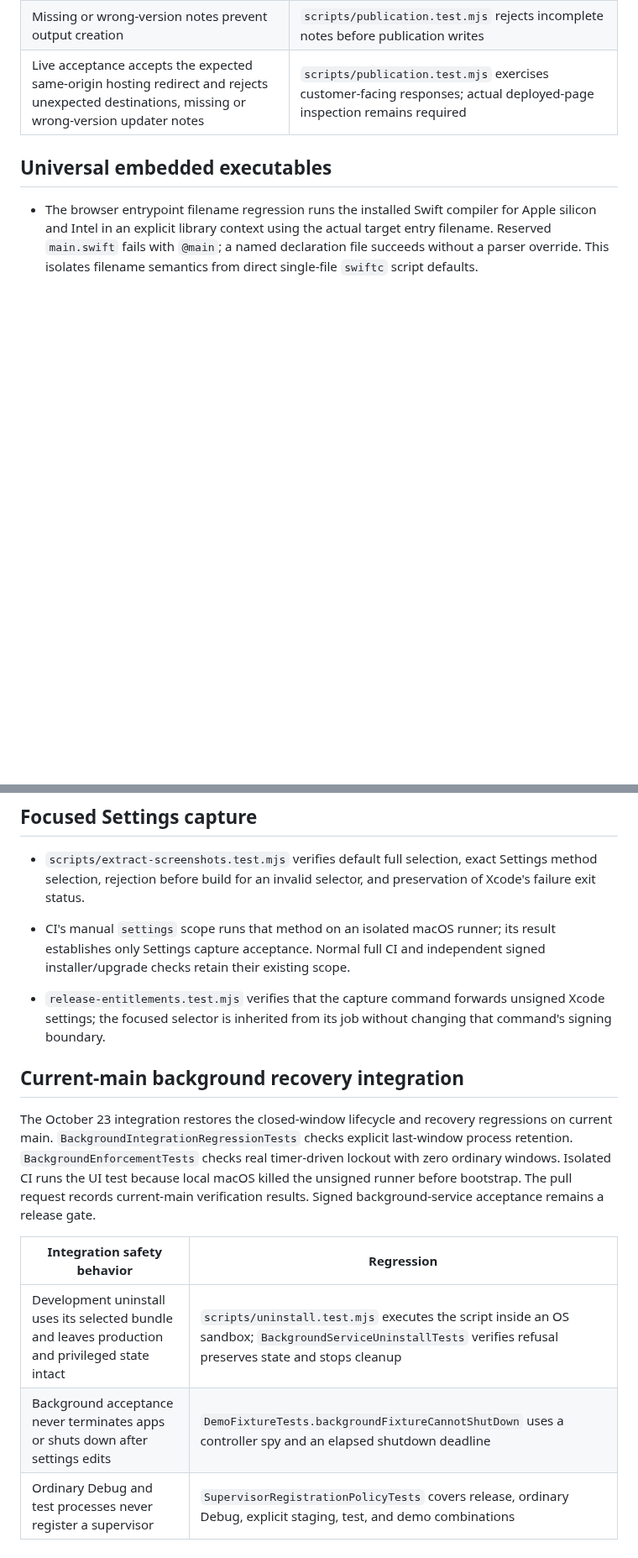
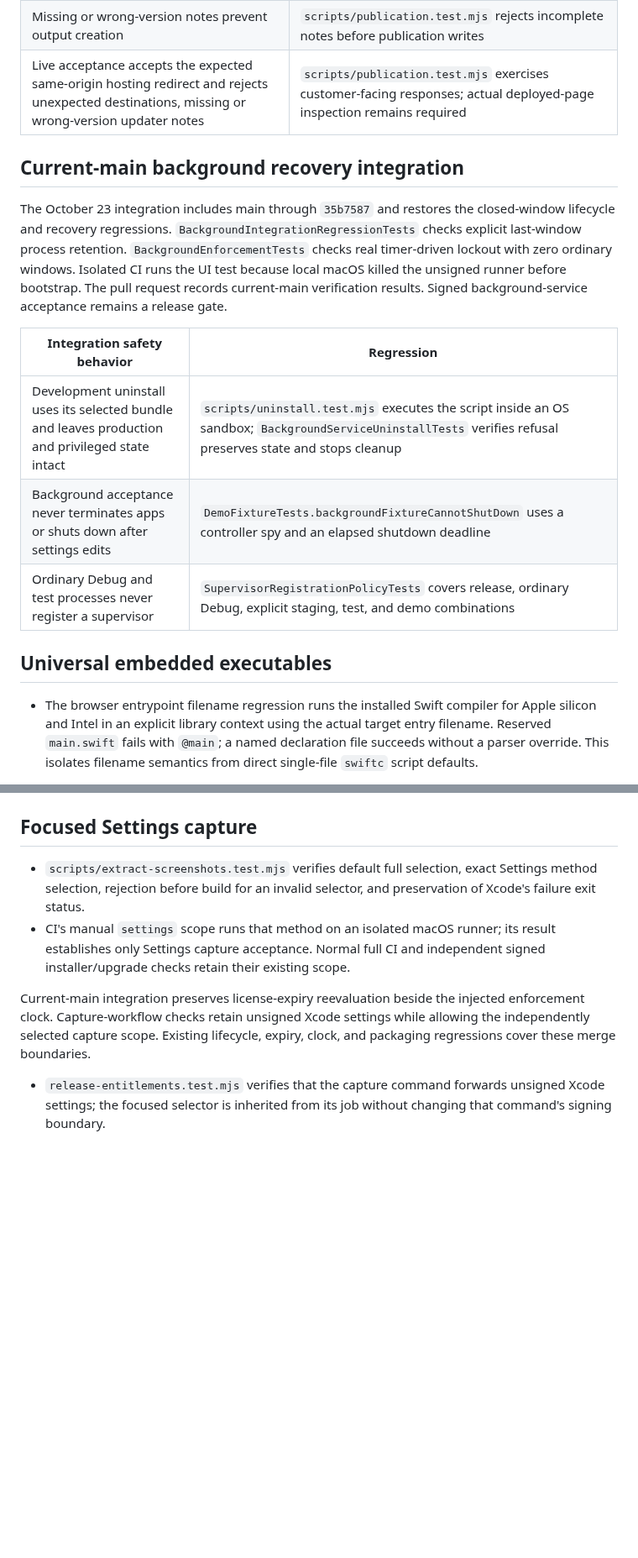
Before and after one commit to TheHypertextStudio/curfew, a Markdown page: Documentation/todo-test-matrix.md, 2 parts joined by grey strips. Shown at 84% size. Drawn GitHub-style; blank space fills up the shorter version.

```diff
--- a/Documentation/todo-test-matrix.md
+++ b/Documentation/todo-test-matrix.md
@@ -2288,6 +2288,16 @@ flows and the public updater path require their own acceptance.
 | Missing or wrong-version notes prevent output creation | `scripts/publication.test.mjs` rejects incomplete notes before publication writes |
 | Live acceptance accepts the expected same-origin hosting redirect and rejects unexpected destinations, missing or wrong-version updater notes | `scripts/publication.test.mjs` exercises customer-facing responses; actual deployed-page inspection remains required |
 
+## Current-main background recovery integration
+
+The October 23 integration includes main through `35b7587` and restores the closed-window lifecycle and recovery regressions. `BackgroundIntegrationRegressionTests` checks explicit last-window process retention. `BackgroundEnforcementTests` checks real timer-driven lockout with zero ordinary windows. Isolated CI runs the UI test because local macOS killed the unsigned runner before bootstrap. The pull request records current-main verification results. Signed background-service acceptance remains a release gate.
+
+| Integration safety behavior | Regression |
+| --- | --- |
+| Development uninstall uses its selected bundle and leaves production and privileged state intact | `scripts/uninstall.test.mjs` executes the script inside an OS sandbox; `BackgroundServiceUninstallTests` verifies refusal preserves state and stops cleanup |
+| Background acceptance never terminates apps or shuts down after settings edits | `DemoFixtureTests.backgroundFixtureCannotShutDown` uses a controller spy and an elapsed shutdown deadline |
+| Ordinary Debug and test processes never register a supervisor | `SupervisorRegistrationPolicyTests` covers release, ordinary Debug, explicit staging, test, and demo combinations |
+
 
 ## Universal embedded executables
 
@@ -2364,16 +2391,8 @@ flows and the public updater path require their own acceptance.
   its result establishes only Settings capture acceptance. Normal full CI and
   independent signed installer/upgrade checks retain their existing scope.
 
+Current-main integration preserves license-expiry reevaluation beside the injected enforcement clock. Capture-workflow checks retain unsigned Xcode settings while allowing the independently selected capture scope. Existing lifecycle, expiry, clock, and packaging regressions cover these merge boundaries.
+
 - `release-entitlements.test.mjs` verifies that the capture command forwards
   unsigned Xcode settings; the focused selector is inherited from its job without
   changing that command's signing boundary.
-
-## Current-main background recovery integration
-
-The October 23 integration restores the closed-window lifecycle and recovery regressions on current main. `BackgroundIntegrationRegressionTests` checks explicit last-window process retention. `BackgroundEnforcementTests` checks real timer-driven lockout with zero ordinary windows. Isolated CI runs the UI test because local macOS killed the unsigned runner before bootstrap. The pull request records current-main verification results. Signed background-service acceptance remains a release gate.
-
-| Integration safety behavior | Regression |
-| --- | --- |
-| Development uninstall uses its selected bundle and leaves production and privileged state intact | `scripts/uninstall.test.mjs` executes the script inside an OS sandbox; `BackgroundServiceUninstallTests` verifies refusal preserves state and stops cleanup |
-| Background acceptance never terminates apps or shuts down after settings edits | `DemoFixtureTests.backgroundFixtureCannotShutDown` uses a controller spy and an elapsed shutdown deadline |
-| Ordinary Debug and test processes never register a supervisor | `SupervisorRegistrationPolicyTests` covers release, ordinary Debug, explicit staging, test, and demo combinations |
```
Also changed, not shown: other parts of Documentation/todo-test-matrix.md (+18 -1 lines), Documentation/todos.md (+13 -7 lines).
